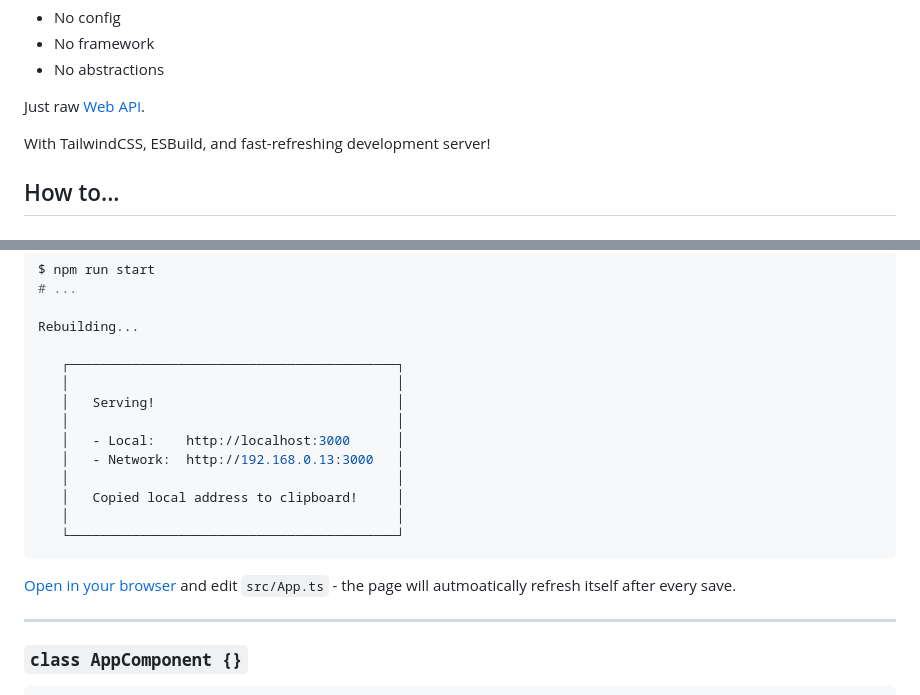
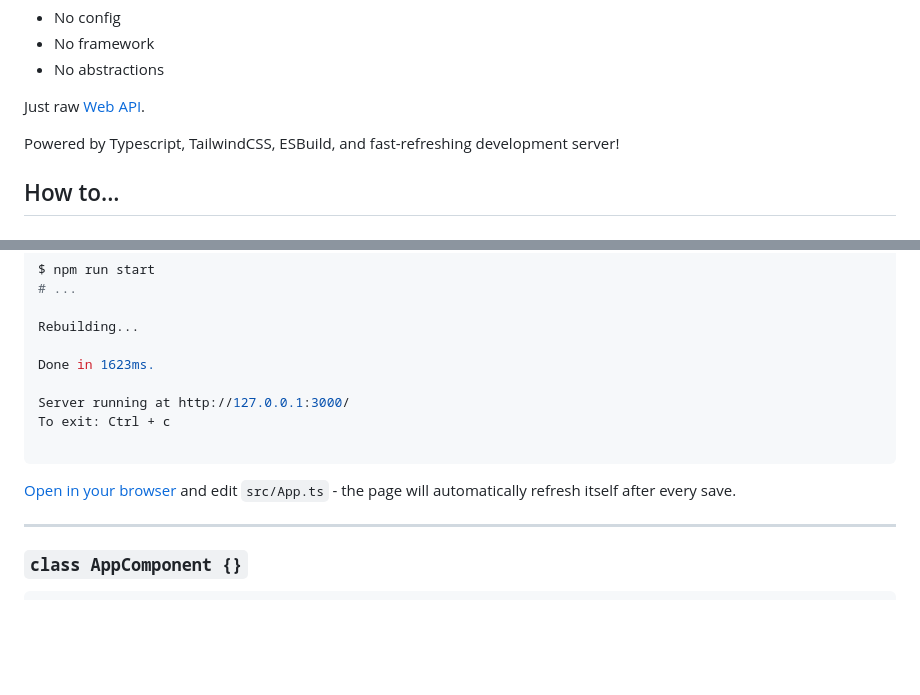
Before and after one commit to nathanjhood/ts-web-components, a Markdown page: README.md, 2 parts joined by grey strips. Rendered like a GitHub page; blank space fills up the shorter version.

Commit message:
Update README.md
Signed-off-by: Nathan <nathanjhood@googlemail.com>

````diff
--- a/README.md
+++ b/README.md
@@ -23,7 +23,7 @@ Typed OOP in the browser!
 
 Just raw [Web API](https://developer.mozilla.org/en-US/docs/Web/API).
 
-With TailwindCSS, ESBuild, and fast-refreshing development server!
+Powered by Typescript, TailwindCSS, ESBuild, and fast-refreshing development server!
 
 ## How to...
 
@@ -55,19 +55,14 @@ $ npm run start
 
 Rebuilding...
 
-   ┌──────────────────────────────────────────┐
-   │                                          │
-   │   Serving!                               │
-   │                                          │
-   │   - Local:    http://localhost:3000      │
-   │   - Network:  http://192.168.0.13:3000   │
-   │                                          │
-   │   Copied local address to clipboard!     │
-   │                                          │
-   └──────────────────────────────────────────┘
+Done in 1623ms.
+
+Server running at http://127.0.0.1:3000/
+To exit: Ctrl + c
+
 ```
 
-[Open in your browser](http://localhost:3000) and edit `src/App.ts` - the page will autmoatically refresh itself after every save.
+[Open in your browser](http://localhost:3000) and edit `src/App.ts` - the page will automatically refresh itself after every save.
 
 ---
 
````
